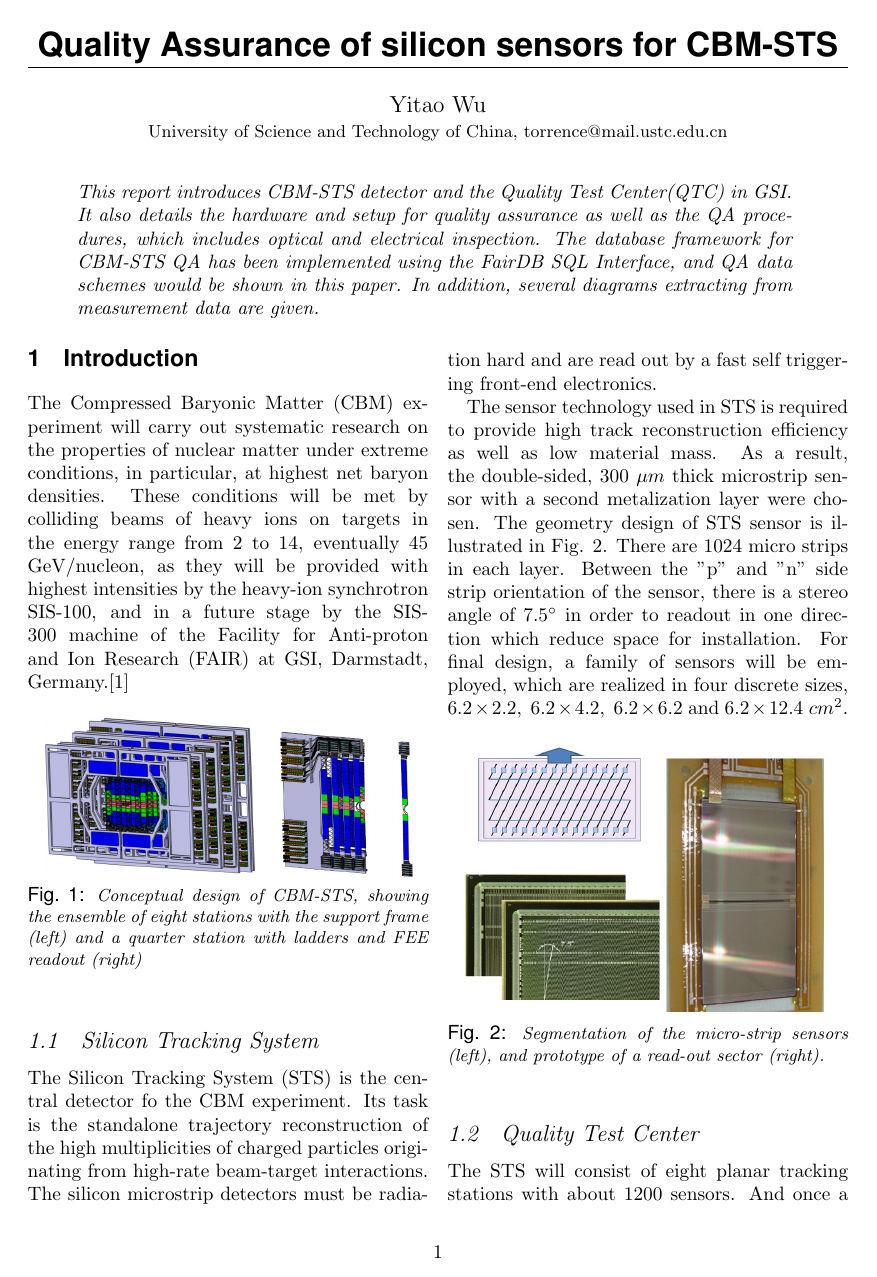
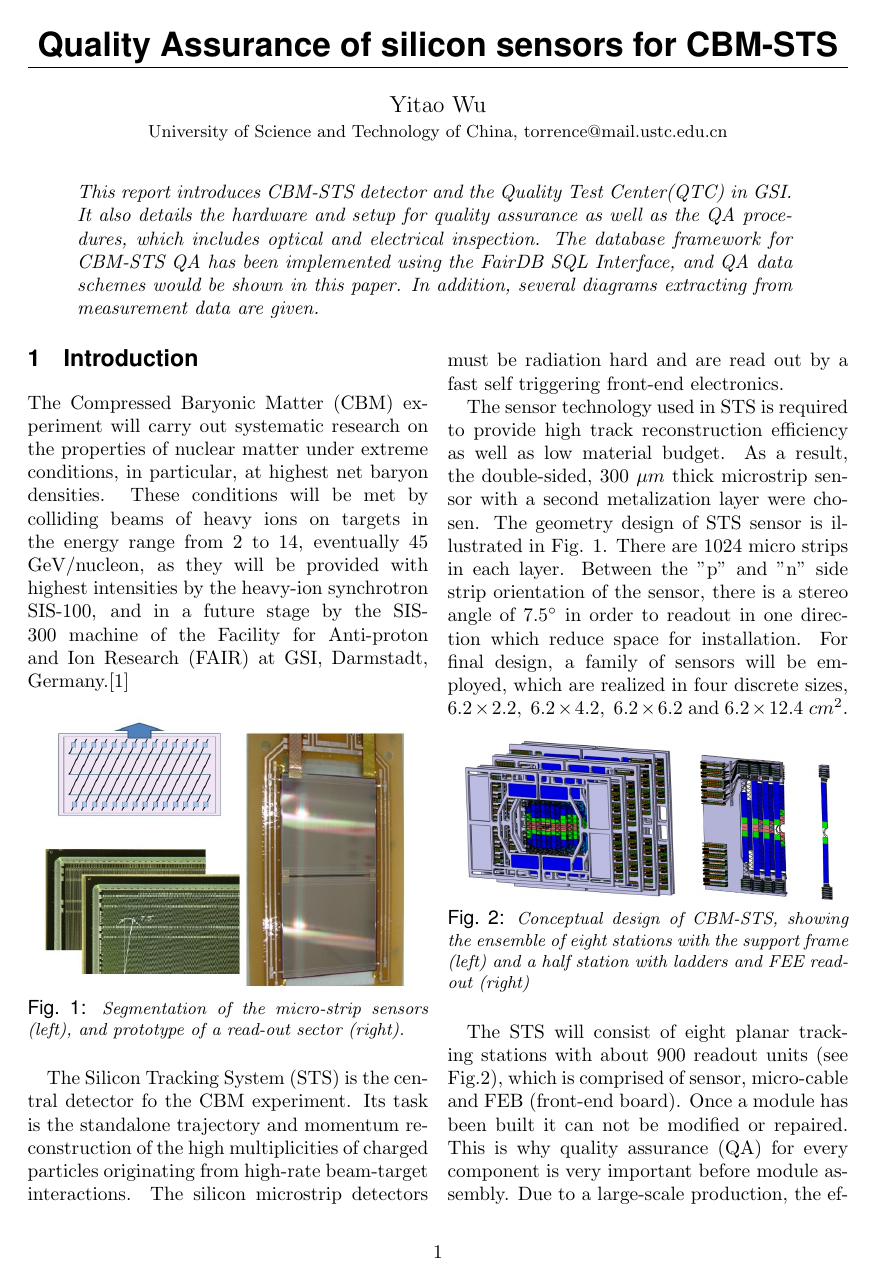
Before and after one commit to yatowoo/GSI-ISSP-Report, a LaTeX document (ywu-report.tex): page 1 of 4. Compiled offline with pdfLaTeX.

Commit message:
UPDATE section Intro

```diff
--- a/ywu-report.tex
+++ b/ywu-report.tex
@@ -73,37 +73,6 @@ The Compressed Baryonic Matter (CBM) experiment will carry out
  (FAIR) at GSI, Darmstadt, Germany.\cite{ywu:jh}
 
 %%%%%%%
-% Picture - STS
-%%%%%%%
-\begin{figure}[htb]
-	\centering
-	\includegraphics[width=0.45\textwidth]{fig/ywu-STS}
-	\caption{Conceptual design of CBM-STS, showing the ensemble of eight
-		stations with the support frame (left) and a quarter station with
-		ladders and FEE readout (right)}
-	\label{ywu:fig:sts}
-\end{figure}
-
-\subsection{Silicon Tracking System}
-%Objective, Requirements, Design, Principle, Geometry, Readout, DAQ
-
-The Silicon Tracking System (STS) is the central detector fo the CBM
- experiment. Its task is the standalone trajectory reconstruction
- of the high multiplicities of charged particles originating from high-rate
- beam-target interactions. The silicon microstrip detectors must be
- radiation hard and are read out by a fast self triggering front-end electronics.
-
-The sensor technology used in STS is required to provide high track reconstruction
- efficiency as well as low material mass. As a result, the double-sided, 300 $\mu m$ thick
- microstrip sensor with a second metalization layer were chosen. The geometry design of STS
- sensor is illustrated in Fig. \ref{ywu:fig:sensor}. There are 1024 micro strips in
- each layer. Between the ''p'' and ''n'' side strip orientation of the sensor, there
- is a stereo angle of 7.5$^{\circ}$ in order to readout in one direction which reduce
- space for installation. For final design, a family of sensors will be employed, which
- are realized in four discrete sizes, $6.2\times 2.2,~6.2\times 4.2,~6.2\times 6.2$
- and $6.2\times 12.4~cm^{2}$.
-
-%%%%%%%
 % Picture - Sensor
 %%%%%%%
 \begin{figure}[htb]
@@ -114,11 +83,42 @@ The sensor technology used in STS is required to provide high track reconstructi
 	\label{ywu:fig:sensor}
 \end{figure}
 
-\subsection{Quality Test Center}
+%Objective, Requirements, Design, Principle, Geometry, Readout, DAQ
+
+The Silicon Tracking System (STS) is the central detector fo the CBM
+ experiment. Its task is the standalone trajectory and momentum reconstruction
+ of the high multiplicities of charged particles originating from high-rate
+ beam-target interactions. The silicon microstrip detectors must be
+ radiation hard and are read out by a fast self triggering front-end electronics.
+
+The sensor technology used in STS is required to provide high track reconstruction
+ efficiency as well as low material budget. As a result, the double-sided, 300 $\mu m$ thick
+ microstrip sensor with a second metalization layer were chosen. The geometry design of STS
+ sensor is illustrated in Fig. \ref{ywu:fig:sensor}. There are 1024 micro strips in
+ each layer. Between the ''p'' and ''n'' side strip orientation of the sensor, there
+ is a stereo angle of 7.5$^{\circ}$ in order to readout in one direction which reduce
+ space for installation. For final design, a family of sensors will be employed, which
+ are realized in four discrete sizes, $6.2\times 2.2,~6.2\times 4.2,~6.2\times 6.2$
+ and $6.2\times 12.4~cm^{2}$.
+
+%%%%%%%
+% Picture - STS
+%%%%%%%
+\begin{figure}[htb]
+	\centering
+	\includegraphics[width=0.45\textwidth]{fig/ywu-STS}
+	\caption{Conceptual design of CBM-STS, showing the ensemble of eight
+		stations with the support frame (left) and a half station with
+		ladders and FEE readout (right)}
+	\label{ywu:fig:sts}
+\end{figure}
+
 % Motivation program of QA. Task and condition in QTC
-The STS will consist of eight planar tracking stations with about 1200 sensors.
- And once a module has been built it can not be modified or repaired.
- This is why QA for every component is very important before module assembly.
- Due to a large-scale sensor production, the effective QA of sensors can be
+The STS will consist of eight planar tracking stations with about 900 readout units
+ (see Fig.\ref{ywu:fig:sts}), which is comprised of sensor, micro-cable
+ and FEB (front-end board).
+ Once a module has been built it can not be modified or repaired.
+ This is why quality assurance (QA) for every component is very important before module assembly.
+ Due to a large-scale production, the effective QA of sensors can be
  achieved by a collective effort among the Quality Test Centers, one of them is built in GSI
  cleanroom (see Fig. \ref{ywu:fig:qtc}). Fig. \ref{ywu:fig:qa} indicates the
```
Also changed, not shown: ywu-report.tex (2 more changed lines).
